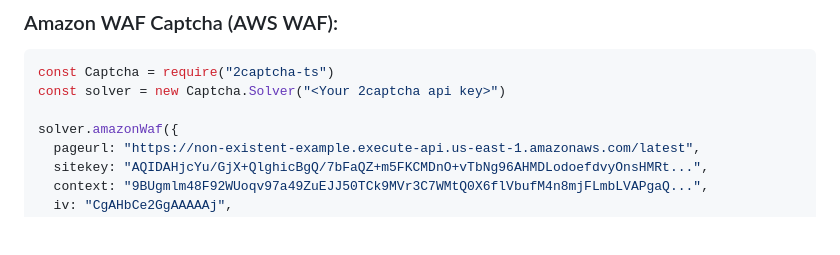
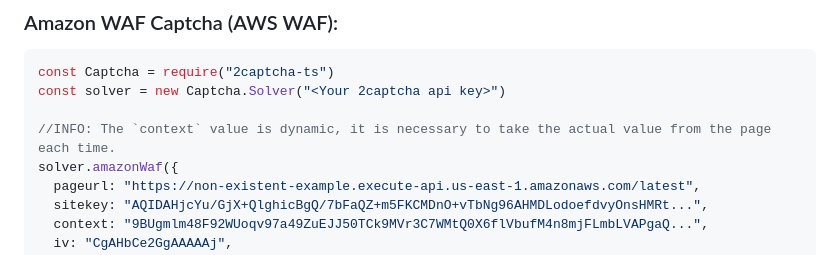
Before and after one commit to Furry/2captcha, a Markdown page: README.md, the part around the change printed below. GitHub-like rendering; blank space fills up the shorter version.

Commit message:
docs: update README.md

```diff
--- a/README.md
+++ b/README.md
@@ -226,6 +226,7 @@ solver.cloudflareTurnstile({
 const Captcha = require("2captcha-ts")
 const solver = new Captcha.Solver("<Your 2captcha api key>")
 
+//INFO: The `context` value is dynamic, it is necessary to take the actual value from the page each time.
 solver.amazonWaf({
   pageurl: "https://non-existent-example.execute-api.us-east-1.amazonaws.com/latest",
   sitekey: "AQIDAHjcYu/GjX+QlghicBgQ/7bFaQZ+m5FKCMDnO+vTbNg96AHMDLodoefdvyOnsHMRt...",
```
Also changed, not shown: other parts of README.md (+1 -1 lines).
